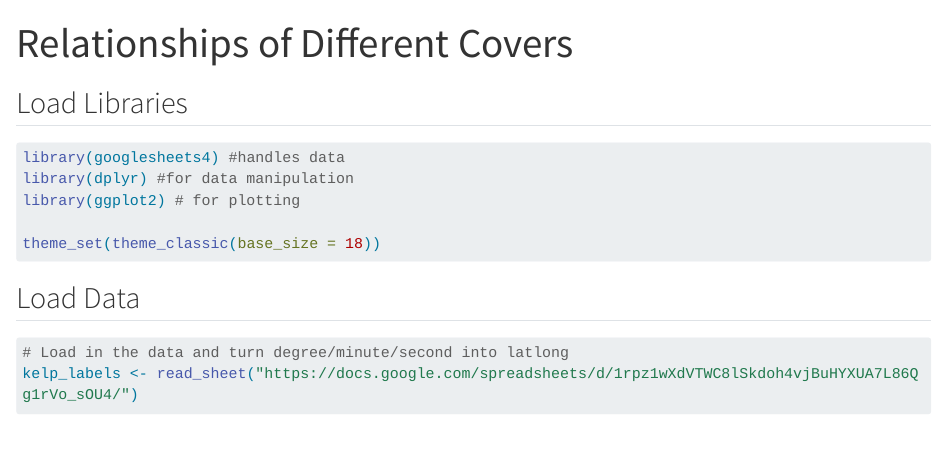
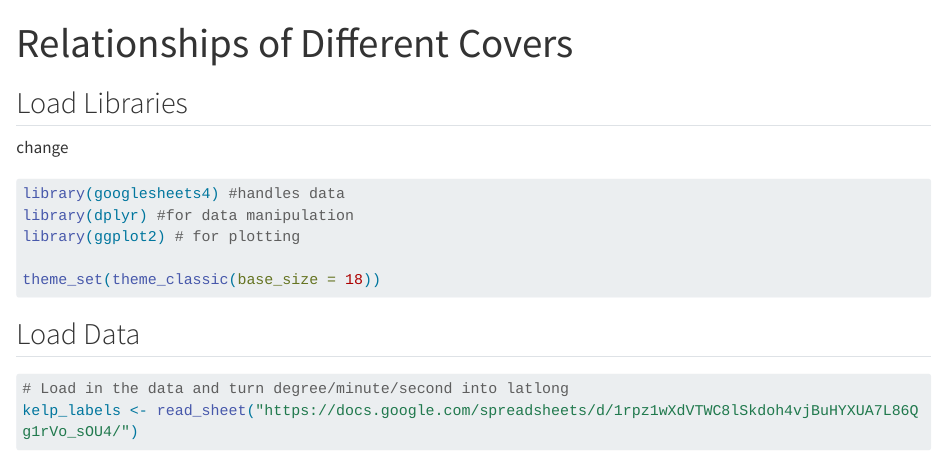
Before and after one commit to jebyrnes/kelp_murep_lab_viz, a Quarto document (biplot_cover.qmd): the page in a window 1100 px wide, from its top. Rendered offline with R 4.5, knitr and Pandoc in place of Quarto, with nearby package versions; some code elsewhere in the file could not run offline; long lines of code are wrapped.

Commit message:
Current qmds

````diff
--- a/biplot_cover.qmd
+++ b/biplot_cover.qmd
@@ -8,6 +8,8 @@ format:
 
 
 ## Load Libraries
+
+change
 
 ```{r}
 #| warning: false
````
Also changed, not shown: visualize_map.qmd (+2 -0 lines), biplot_cover.html, visualize_map.html, 4 other files.
